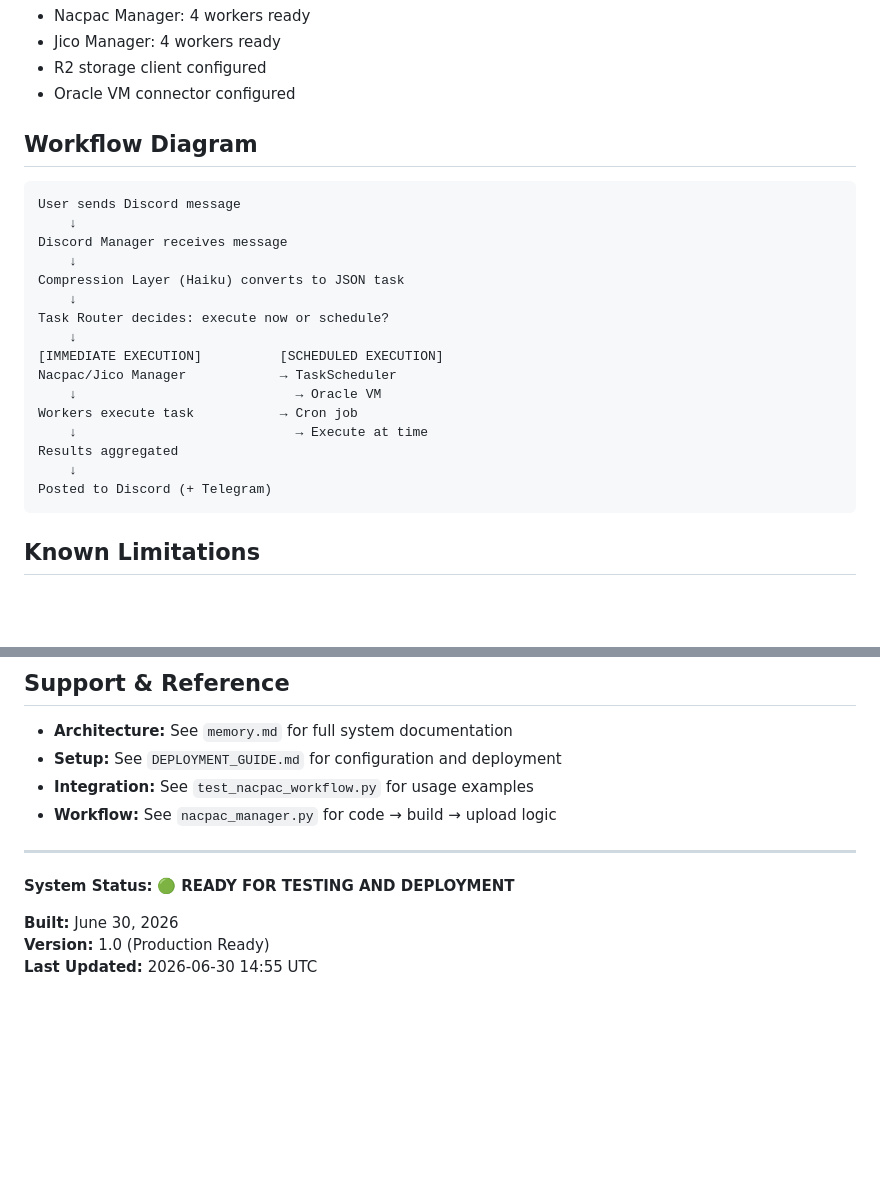
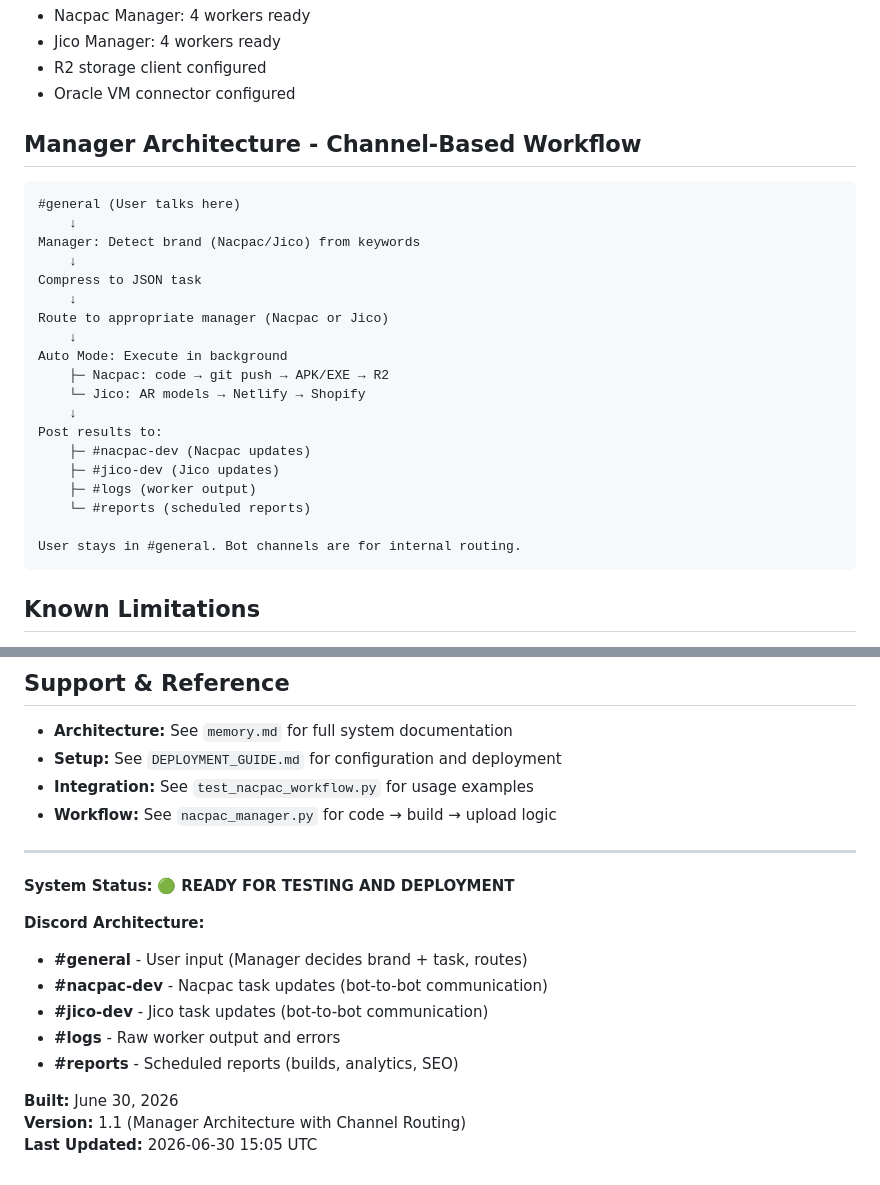
Before and after one commit to piyush333/nacpac-dev, a Markdown page: BUILD_SUMMARY.md, 2 parts joined by grey strips. Drawn GitHub-style; blank space fills up the shorter version.

````diff
--- a/BUILD_SUMMARY.md
+++ b/BUILD_SUMMARY.md
@@ -104,25 +104,28 @@ A complete Discord-based automation system that accepts natural language command
 - R2 storage client configured
 - Oracle VM connector configured
 
-## Workflow Diagram
+## Manager Architecture - Channel-Based Workflow
 
 ```
-User sends Discord message
+#general (User talks here)
     ↓
-Discord Manager receives message
+Manager: Detect brand (Nacpac/Jico) from keywords
     ↓
-Compression Layer (Haiku) converts to JSON task
+Compress to JSON task
     ↓
-Task Router decides: execute now or schedule?
+Route to appropriate manager (Nacpac or Jico)
     ↓
-[IMMEDIATE EXECUTION]          [SCHEDULED EXECUTION]
-Nacpac/Jico Manager            → TaskScheduler
-    ↓                            → Oracle VM
-Workers execute task           → Cron job
-    ↓                            → Execute at time
-Results aggregated
+Auto Mode: Execute in background
+    ├─ Nacpac: code → git push → APK/EXE → R2
+    └─ Jico: AR models → Netlify → Shopify
     ↓
-Posted to Discord (+ Telegram)
+Post results to:
+    ├─ #nacpac-dev (Nacpac updates)
+    ├─ #jico-dev (Jico updates)
+    ├─ #logs (worker output)
+    └─ #reports (scheduled reports)
+
+User stays in #general. Bot channels are for internal routing.
 ```
 
 ## Known Limitations
@@ -289,6 +292,13 @@ jico-workspace-main/           (+2MB - full codebase)
 
 **System Status:** 🟢 **READY FOR TESTING AND DEPLOYMENT**
 
+**Discord Architecture:**
+- **#general** - User input (Manager decides brand + task, routes)
+- **#nacpac-dev** - Nacpac task updates (bot-to-bot communication)
+- **#jico-dev** - Jico task updates (bot-to-bot communication)
+- **#logs** - Raw worker output and errors
+- **#reports** - Scheduled reports (builds, analytics, SEO)
+
 **Built:** June 30, 2026
-**Version:** 1.0 (Production Ready)
-**Last Updated:** 2026-06-30 14:55 UTC
+**Version:** 1.1 (Manager Architecture with Channel Routing)
+**Last Updated:** 2026-06-30 15:05 UTC
````
Also changed, not shown: DISCORD_ARCHITECTURE.md (added, +300 -0 lines).
